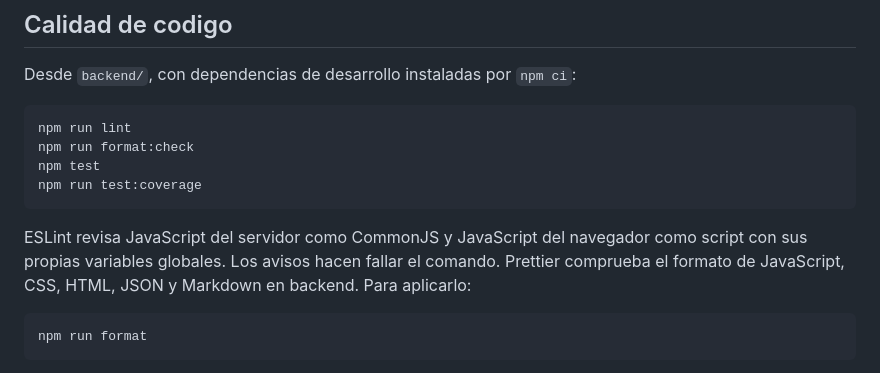
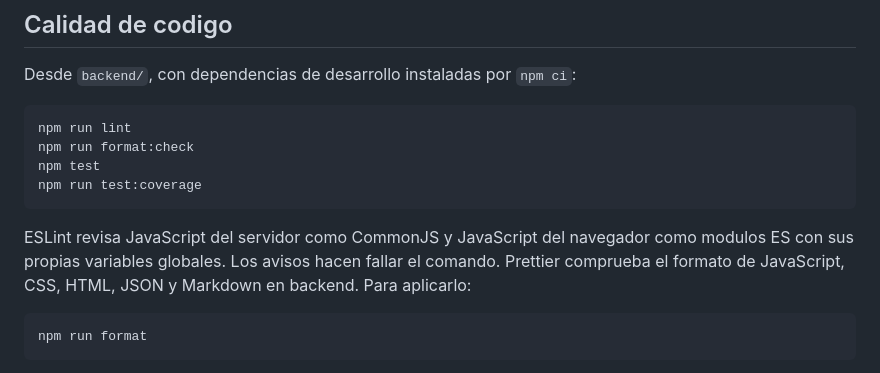
Before and after one commit to NicoCG32/Estacion-Meteorologica, a Markdown page: backend/README.md, the part around the change. GitHub-like rendering.

Commit message:
Corrección de la documentación sobre los módulos del frontend

````diff
--- a/backend/README.md
+++ b/backend/README.md
@@ -96,7 +96,7 @@ npm run test:coverage
 ```
 
 ESLint revisa JavaScript del servidor como CommonJS y JavaScript del navegador
-como script con sus propias variables globales. Los avisos hacen fallar el comando.
+como modulos ES con sus propias variables globales. Los avisos hacen fallar el comando.
 Prettier comprueba el formato de JavaScript, CSS, HTML, JSON y Markdown en backend.
 Para aplicarlo:
 
````
